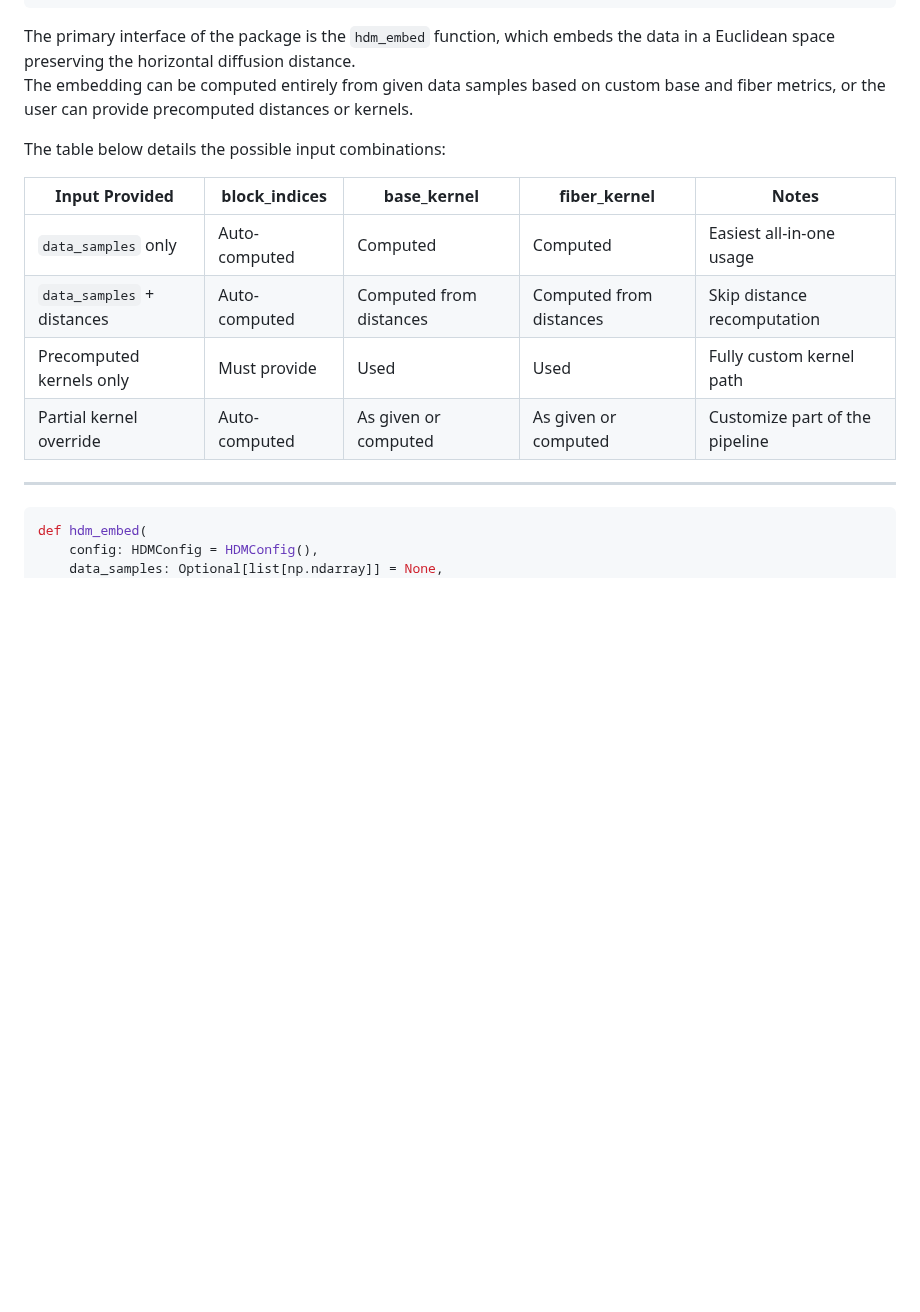
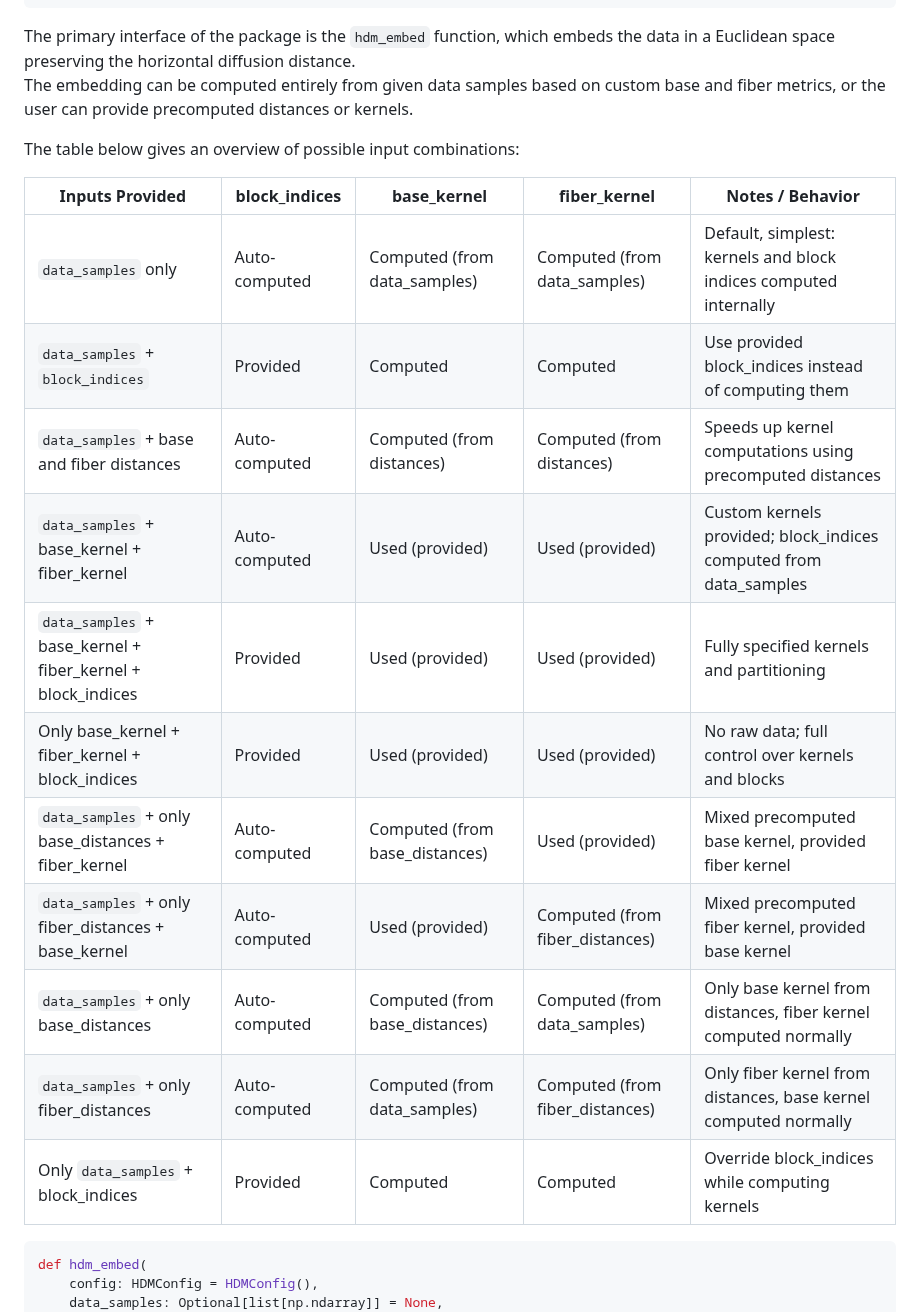
Before and after one commit to Tooth-N-Claw/HDMaps, a Markdown page: docs.md, the part around the change. Rendered like a GitHub page; blank space fills up the shorter version.

````diff
--- a/docs.md
+++ b/docs.md
@@ -22,16 +22,22 @@ from HDM import hdm_embed, HDMConfig
 The primary interface of the package is the `hdm_embed` function, which embeds the data in a Euclidean space preserving the horizontal diffusion distance.
 The embedding can be computed entirely from given data samples based on custom base and fiber metrics, or the user can provide precomputed distances or kernels.
 
-The table below details the possible input combinations:
+The table below gives an overview of possible input combinations:
 
-| Input Provided              | block_indices    | base_kernel               | fiber_kernel              | Notes                         |
-|----------------------------|------------------|---------------------------|---------------------------|-------------------------------|
-| `data_samples` only         | Auto-computed    | Computed                  | Computed                  | Easiest all-in-one usage       |
-| `data_samples` + distances  | Auto-computed    | Computed from distances   | Computed from distances   | Skip distance recomputation    |
-| Precomputed kernels only    | Must provide     | Used                      | Used                      | Fully custom kernel path       |
-| Partial kernel override     | Auto-computed    | As given or computed      | As given or computed      | Customize part of the pipeline |
+| Inputs Provided                              | block_indices         | base_kernel                    | fiber_kernel                  | Notes / Behavior                                                    |
+|---------------------------------------------|----------------------|-------------------------------|-------------------------------|-------------------------------------------------------------------|
+| `data_samples` only                          | Auto-computed        | Computed (from data_samples)  | Computed (from data_samples)  | Default, simplest: kernels and block indices computed internally  |
+| `data_samples` + `block_indices`             | Provided             | Computed                      | Computed                      | Use provided block_indices instead of computing them              |
+| `data_samples` + base and fiber distances   | Auto-computed        | Computed (from distances)     | Computed (from distances)     | Speeds up kernel computations using precomputed distances         |
+| `data_samples` + base_kernel + fiber_kernel | Auto-computed        | Used (provided)               | Used (provided)               | Custom kernels provided; block_indices computed from data_samples |
+| `data_samples` + base_kernel + fiber_kernel + block_indices | Provided | Used (provided)               | Used (provided)               | Fully specified kernels and partitioning                          |
+| Only base_kernel + fiber_kernel + block_indices | Provided           | Used (provided)               | Used (provided)               | No raw data; full control over kernels and blocks                  |
+| `data_samples` + only base_distances + fiber_kernel | Auto-computed | Computed (from base_distances) | Used (provided)              | Mixed precomputed base kernel, provided fiber kernel              |
+| `data_samples` + only fiber_distances + base_kernel | Auto-computed | Used (provided)               | Computed (from fiber_distances)| Mixed precomputed fiber kernel, provided base kernel              |
+| `data_samples` + only base_distances         | Auto-computed        | Computed (from base_distances) | Computed (from data_samples)  | Only base kernel from distances, fiber kernel computed normally   |
+| `data_samples` + only fiber_distances        | Auto-computed        | Computed (from data_samples)  | Computed (from fiber_distances)| Only fiber kernel from distances, base kernel computed normally   |
+| Only `data_samples` + block_indices          | Provided             | Computed                      | Computed                      | Override block_indices while computing kernels                     |
 
----
 
 
 ```python
````
